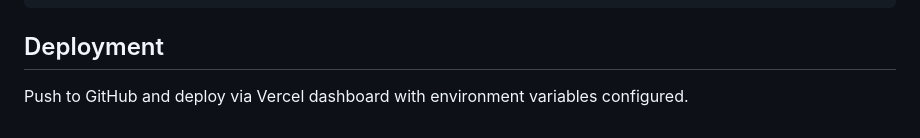
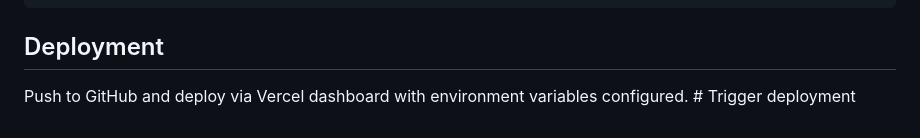
Before and after one commit to jvogter25/wordle-golf-tracker, a Markdown page: README.md, the part around the change. Rendered like a GitHub page.

Commit message:
Trigger Vercel deployment

```diff
--- a/README.md
+++ b/README.md
@@ -255,4 +255,4 @@ npm run dev
 
 ## Deployment
 
-Push to GitHub and deploy via Vercel dashboard with environment variables configured.
+Push to GitHub and deploy via Vercel dashboard with environment variables configured. # Trigger deployment
```
